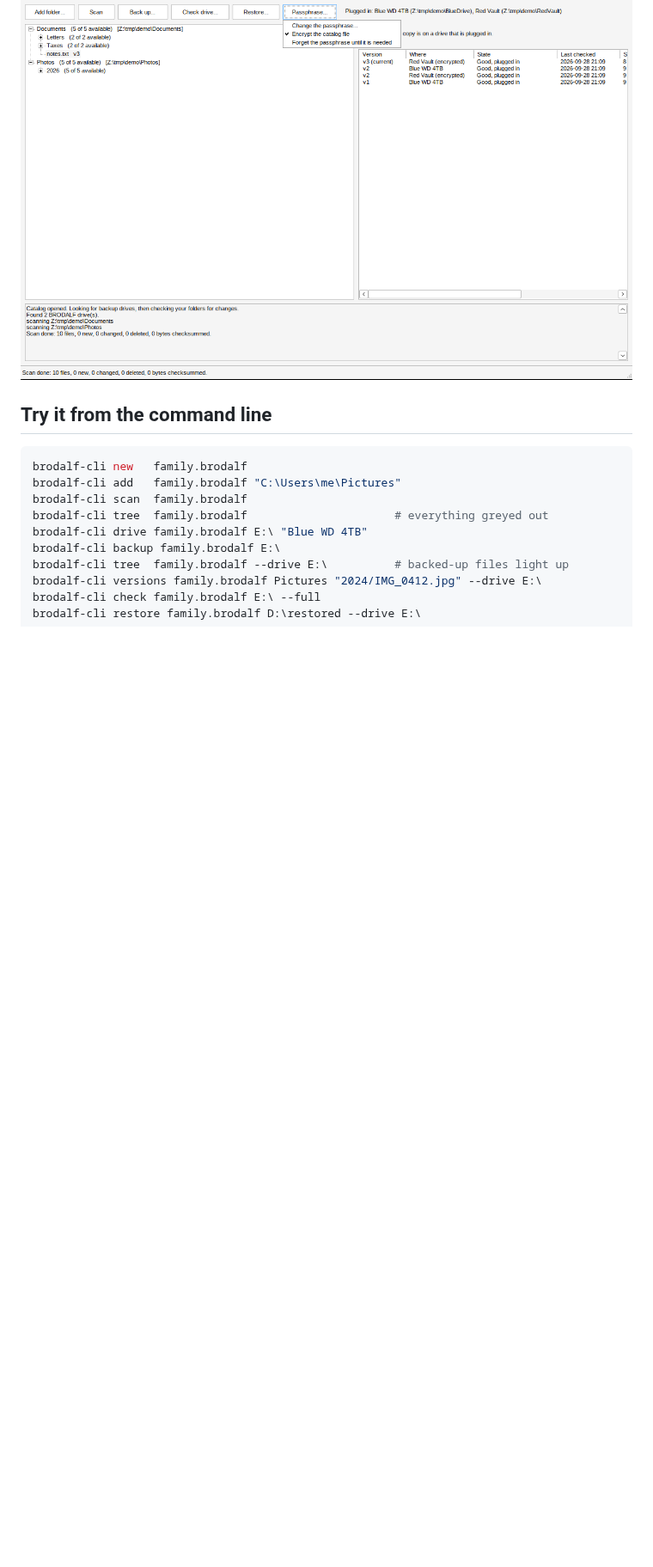
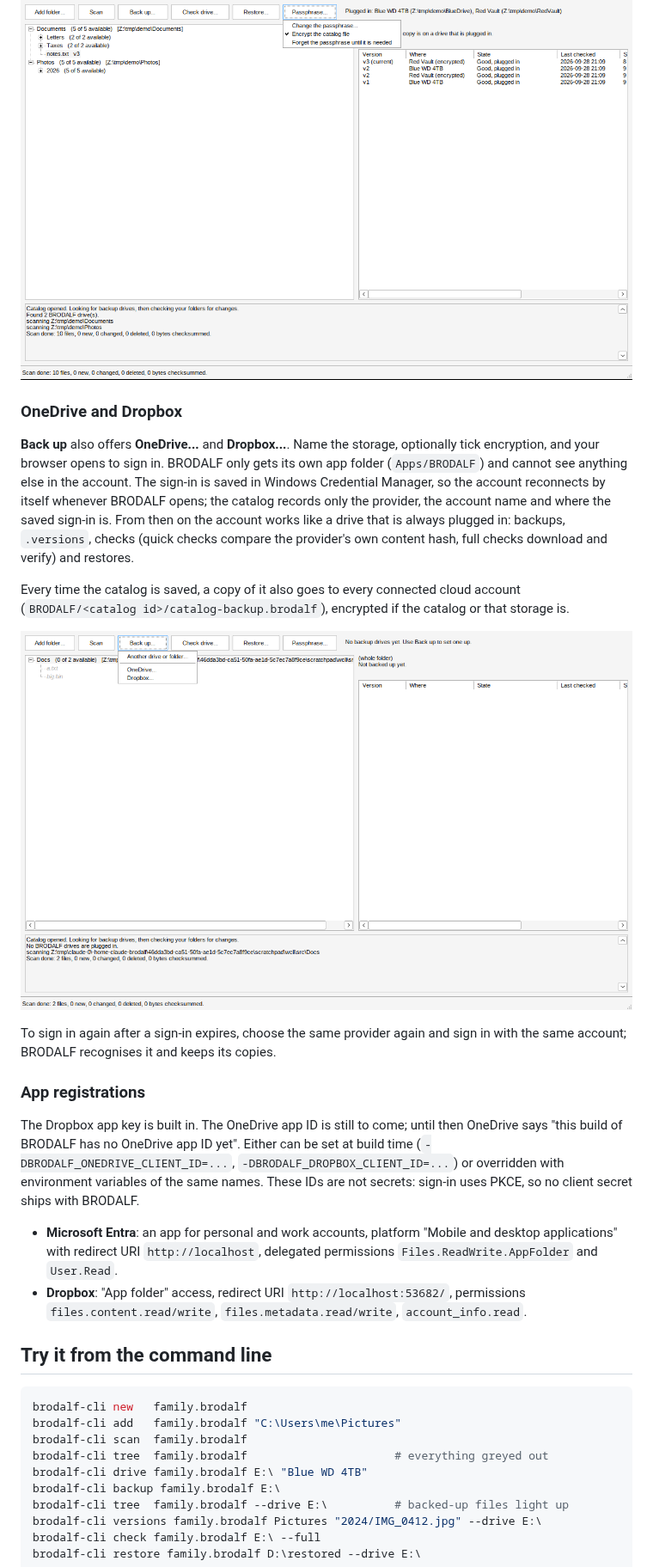
Before and after one commit to Phawx/BRODALF, a Markdown page: README.md, the part around one of its changes. Shown at 86% size. Drawn GitHub-style; pictures changed too: docs/images/gui-cloud-menu.png (added); blank space fills up the shorter version.

````diff
--- a/README.md
+++ b/README.md
@@ -80,6 +80,43 @@ encrypted copies, including you.
 
 ![An encrypted drive in the versions panel](docs/images/gui-encryption.png)
 
+### OneDrive and Dropbox
+
+**Back up** also offers **OneDrive...** and **Dropbox...**. Name the storage,
+optionally tick encryption, and your browser opens to sign in. BRODALF only
+gets its own app folder (`Apps/BRODALF`) and cannot see anything else in the
+account. The sign-in is saved in Windows Credential Manager, so the account
+reconnects by itself whenever BRODALF opens; the catalog records only the
+provider, the account name and where the saved sign-in is. From then on the
+account works like a drive that is always plugged in: backups, `.versions`,
+checks (quick checks compare the provider's own content hash, full checks
+download and verify) and restores.
+
+Every time the catalog is saved, a copy of it also goes to every connected
+cloud account (`BRODALF/<catalog id>/catalog-backup.brodalf`), encrypted if
+the catalog or that storage is.
+
+![Adding cloud storage](docs/images/gui-cloud-menu.png)
+
+To sign in again after a sign-in expires, choose the same provider again and
+sign in with the same account; BRODALF recognises it and keeps its copies.
+
+### App registrations
+
+The Dropbox app key is built in. The OneDrive app ID is still to come; until
+then OneDrive says "this build of BRODALF has no OneDrive app ID yet". Either
+can be set at build time (`-DBRODALF_ONEDRIVE_CLIENT_ID=...`,
+`-DBRODALF_DROPBOX_CLIENT_ID=...`) or overridden with environment variables of
+the same names. These IDs are not secrets: sign-in uses PKCE, so no client
+secret ships with BRODALF.
+
+- **Microsoft Entra**: an app for personal and work accounts, platform
+  "Mobile and desktop applications" with redirect URI `http://localhost`,
+  delegated permissions `Files.ReadWrite.AppFolder` and `User.Read`.
+- **Dropbox**: "App folder" access, redirect URI `http://localhost:53682/`,
+  permissions `files.content.read/write`, `files.metadata.read/write`,
+  `account_info.read`.
+
 ## Try it from the command line
 
 ```sh
````
Also changed, not shown: other parts of README.md (+12 -3 lines), docs/DESIGN.md (+30 -6 lines), 7 other files.
